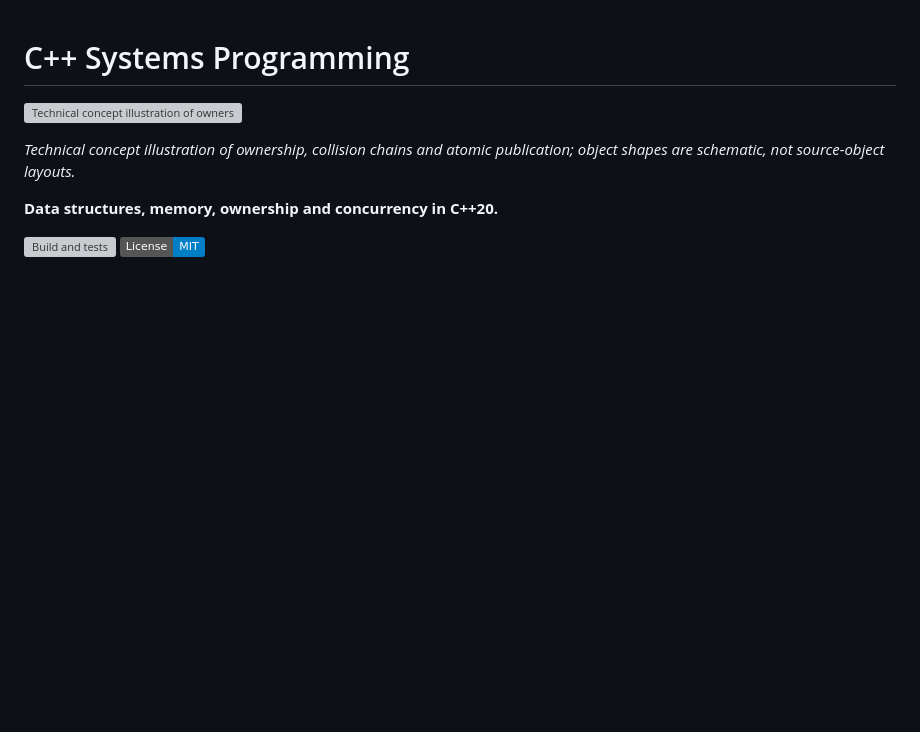
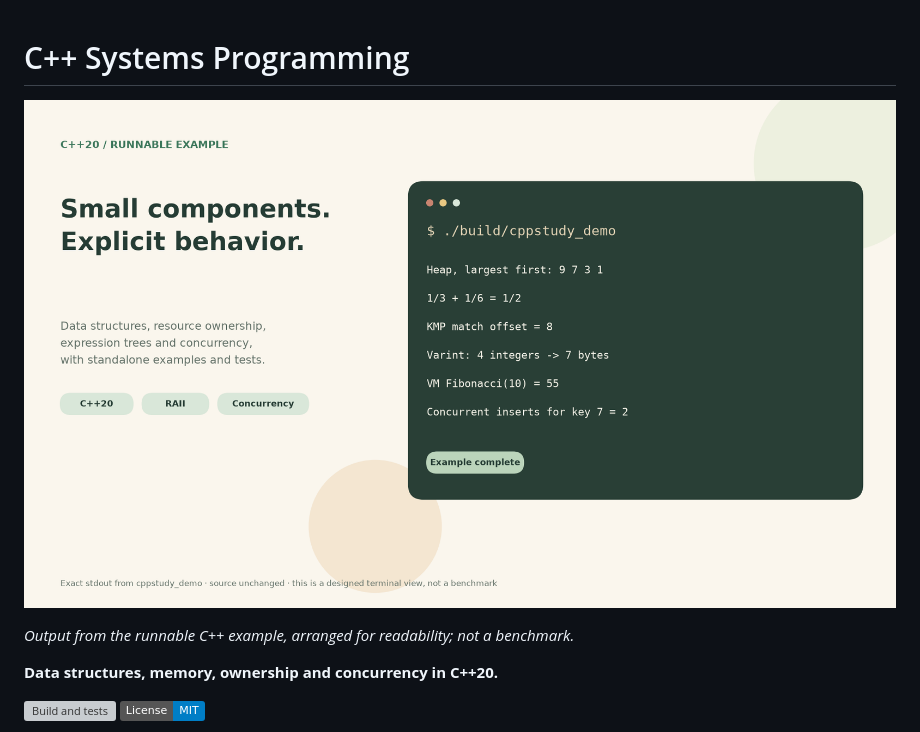
Before and after one commit to kasra-mohebian/cpp-systems-programming, a Markdown page: README.md, the part around the change. GitHub-like rendering; pictures changed too: docs/media/project-preview.png (added); badges without logos; blank space fills up the shorter version; grey boxes are pictures that could not be loaded.

```diff
--- a/README.md
+++ b/README.md
@@ -1,8 +1,8 @@
 # C++ Systems Programming
 
-![Technical concept illustration of ownership, collision chains and atomic publication; object shapes are schematic, not source-object layouts.](docs/media/project-overview-technical.png)
+![Output from the runnable C++ example, arranged for readability; not a benchmark.](docs/media/project-preview.png)
 
-*Technical concept illustration of ownership, collision chains and atomic publication; object shapes are schematic, not source-object layouts.*
+*Output from the runnable C++ example, arranged for readability; not a benchmark.*
 
 **Data structures, memory, ownership and concurrency in C++20.**
 
```
Also changed, not shown: docs/media/README.md (+4 -20 lines), 1 other file.
